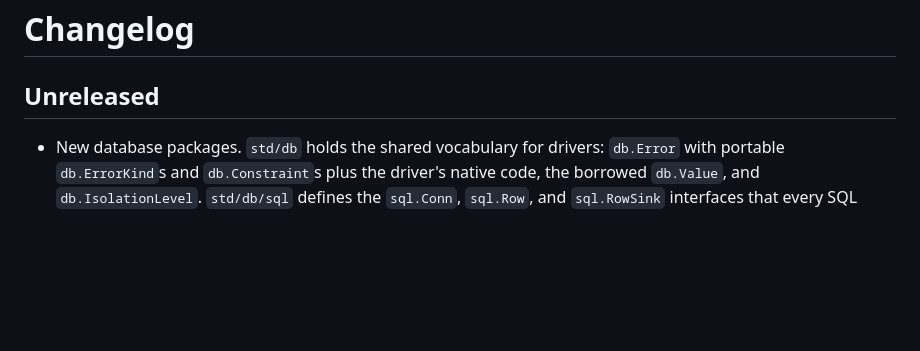
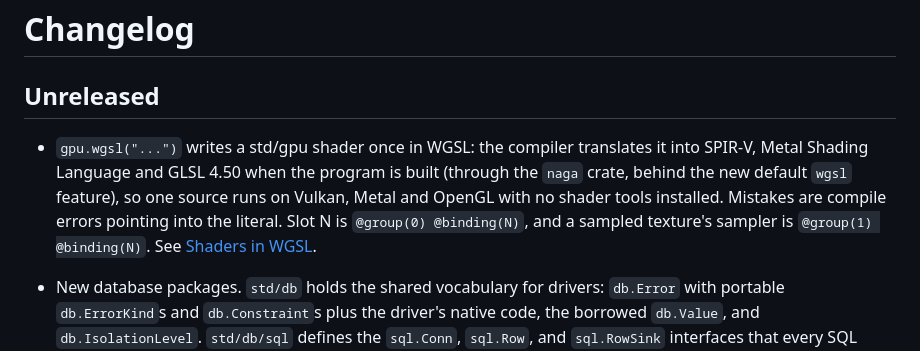
Before and after one commit to Jotrorox/dodo, a Markdown page: CHANGELOG.md, the part around the change. Rendered like a GitHub page; blank space fills up the shorter version.

Commit message:
Document gpu.wgsl and its binding convention

```diff
--- a/CHANGELOG.md
+++ b/CHANGELOG.md
@@ -2,6 +2,13 @@
 
 ## Unreleased
 
+- `gpu.wgsl("...")` writes a std/gpu shader once in WGSL: the compiler
+  translates it into SPIR-V, Metal Shading Language and GLSL 4.50 when the
+  program is built (through the `naga` crate, behind the new default `wgsl`
+  feature), so one source runs on Vulkan, Metal and OpenGL with no shader
+  tools installed. Mistakes are compile errors pointing into the literal.
+  Slot N is `@group(0) @binding(N)`, and a sampled texture's sampler is
+  `@group(1) @binding(N)`. See [Shaders in WGSL](docs/src/content/docs/gpu.md).
 - New database packages. `std/db` holds the shared vocabulary for drivers:
   `db.Error` with portable `db.ErrorKind`s and `db.Constraint`s plus the
   driver's native code, the borrowed `db.Value`, and `db.IsolationLevel`.
```
Also changed, not shown: 1 other file.
